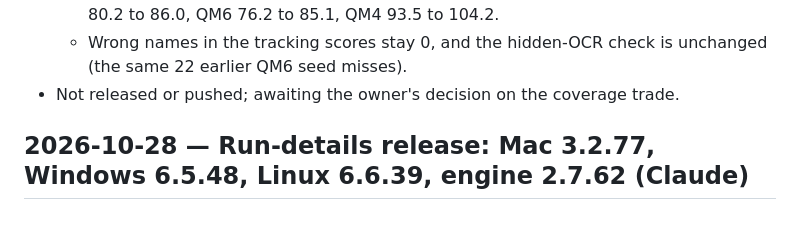
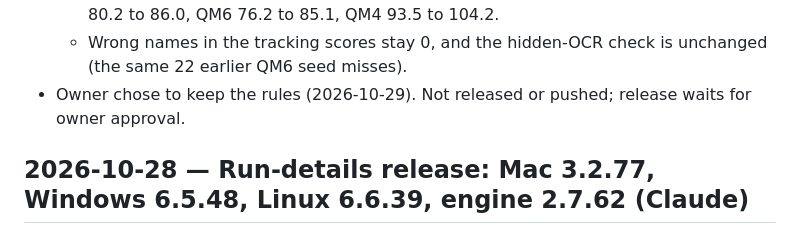
Before and after one commit to blarkin13/neptune-frc-autonimous-scouting, a Markdown page: WORK.md, the part around the change. Drawn GitHub-style.

Commit message:
WORK: owner keeps the identity solver rules
Co-Authored-By: Claude Opus 5.5 <noreply@anthropic.com>

```diff
--- a/WORK.md
+++ b/WORK.md
@@ -40,7 +40,7 @@ Checked:
   - The rules were found on these same 4 matches, so this pass is not independent evidence.
   - Coverage drops. Solver right names 454 to 350. Constant-identity layer right names: QM1 223 to 186, QM6 187 to 118, QM4 65 unchanged. Lost seconds per robot: QM1 80.2 to 86.0, QM6 76.2 to 85.1, QM4 93.5 to 104.2.
   - Wrong names in the tracking scores stay 0, and the hidden-OCR check is unchanged (the same 22 earlier QM6 seed misses).
-- Not released or pushed; awaiting the owner's decision on the coverage trade.
+- Owner chose to keep the rules (2026-10-29). Not released or pushed; release waits for owner approval.
 
 ## 2026-10-28 — Run-details release: Mac 3.2.77, Windows 6.5.48, Linux 6.6.39, engine 2.7.62 (Claude)
 
```
